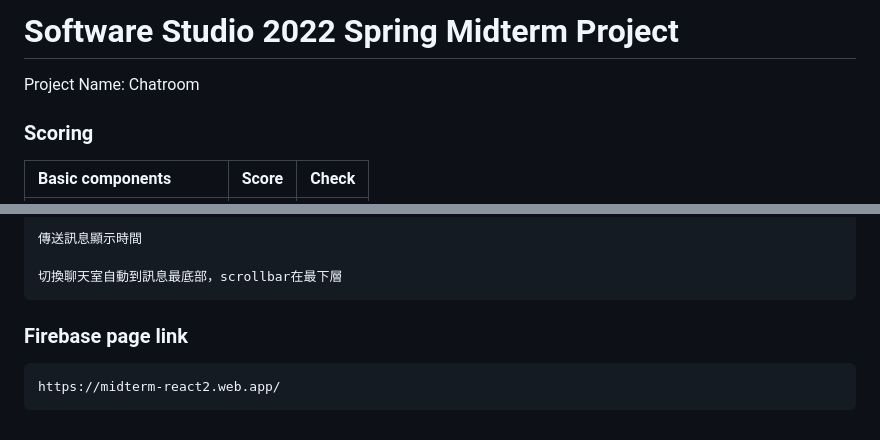
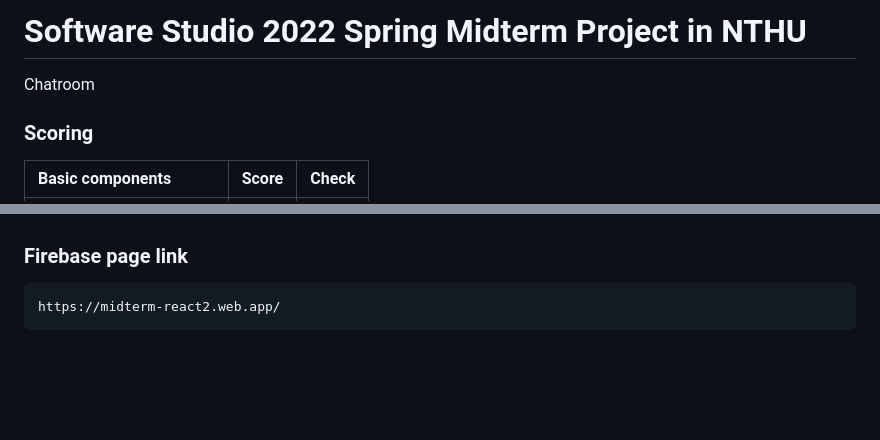
Before and after one commit to CHIUWEINING/ChatRoom, a Markdown page: README.md, 2 parts joined by grey strips. Drawn GitHub-style; blank space fills up the shorter version.

Commit message:
revise readme

```diff
--- a/README.md
+++ b/README.md
@@ -1,5 +1,7 @@
-# Software Studio 2022 Spring Midterm Project
-Project Name: Chatroom
+# Software Studio 2022 Spring Midterm Project in NTHU
+
+Chatroom
+
 ### Scoring
 
 | **Basic components**                             | **Score** | **Check** |
@@ -61,7 +79,4 @@ CSS animation
 
-    傳送訊息顯示時間
-
-    切換聊天室自動到訊息最底部，scrollbar在最下層
 
 ### Firebase page link
 
```
Also changed, not shown: other parts of README.md (+33 -17 lines).
